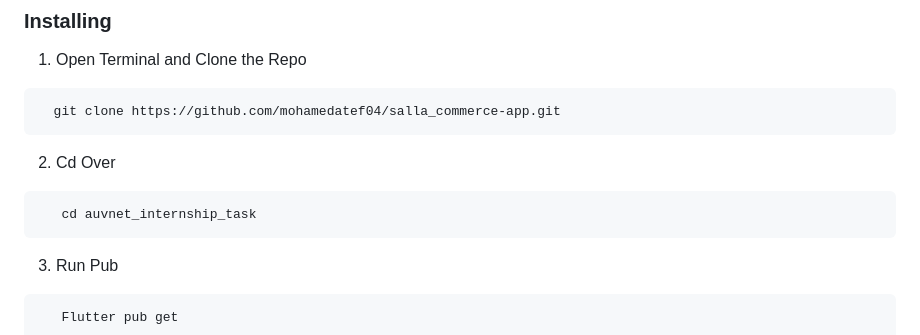
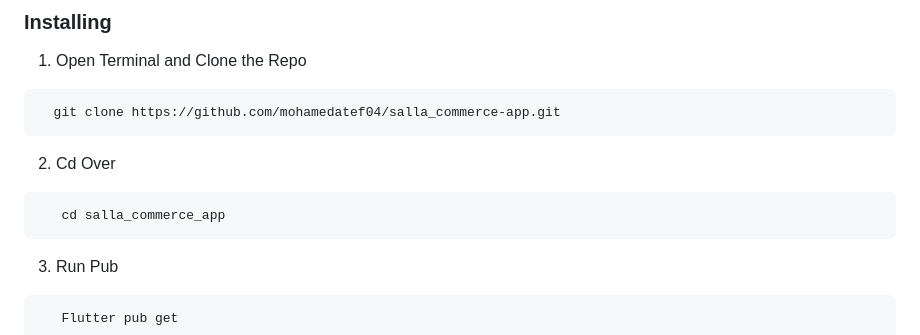
Before and after one commit to mohamedatef04/salla_commerce-app, a Markdown page: README.md, the part around the change. Drawn GitHub-style.

````diff
--- a/README.md
+++ b/README.md
@@ -64,7 +64,7 @@
 
 2. Cd Over
 ```
-   cd auvnet_internship_task
+   cd salla_commerce_app
 ```
 
 3. Run Pub
````
